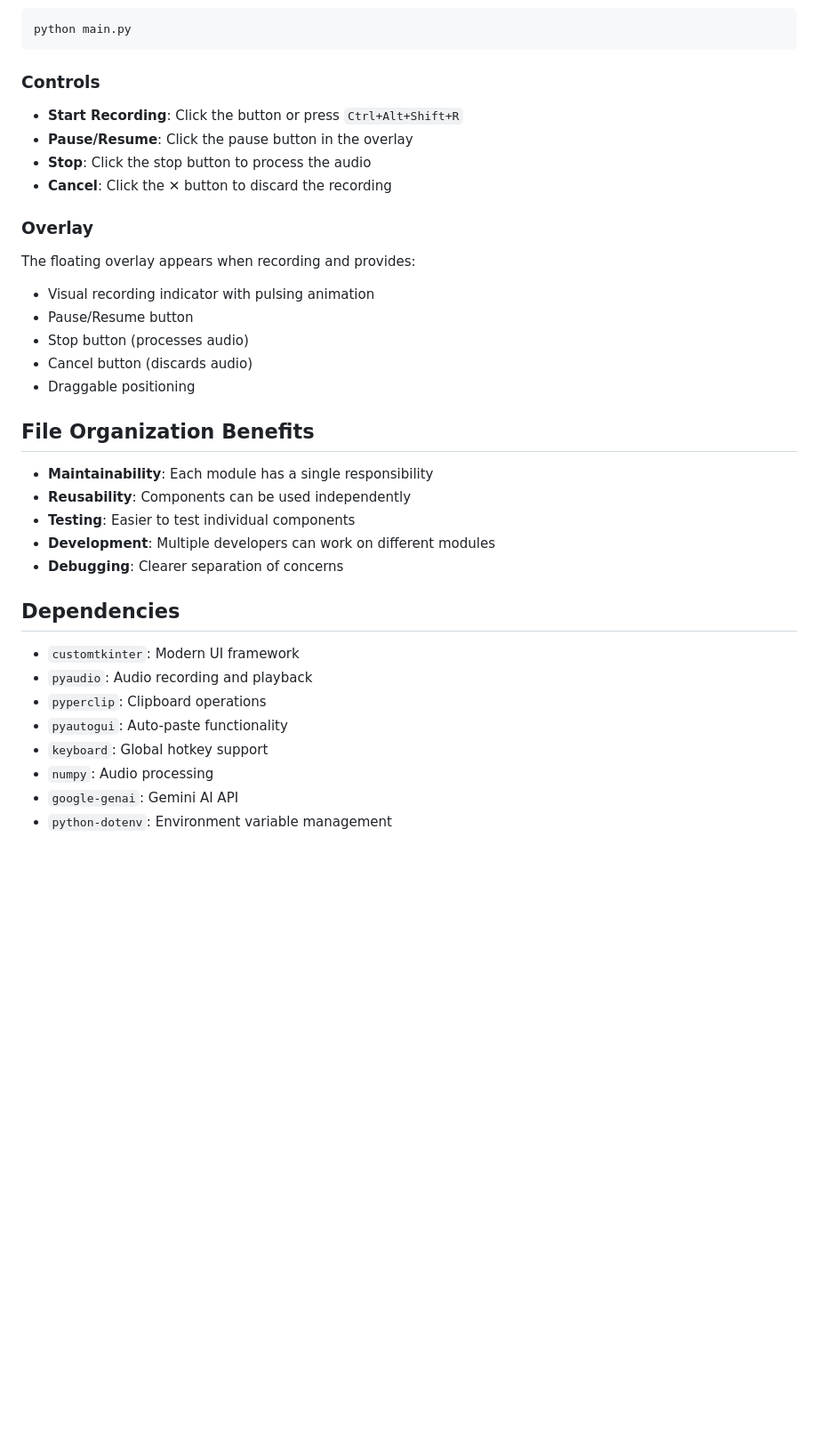
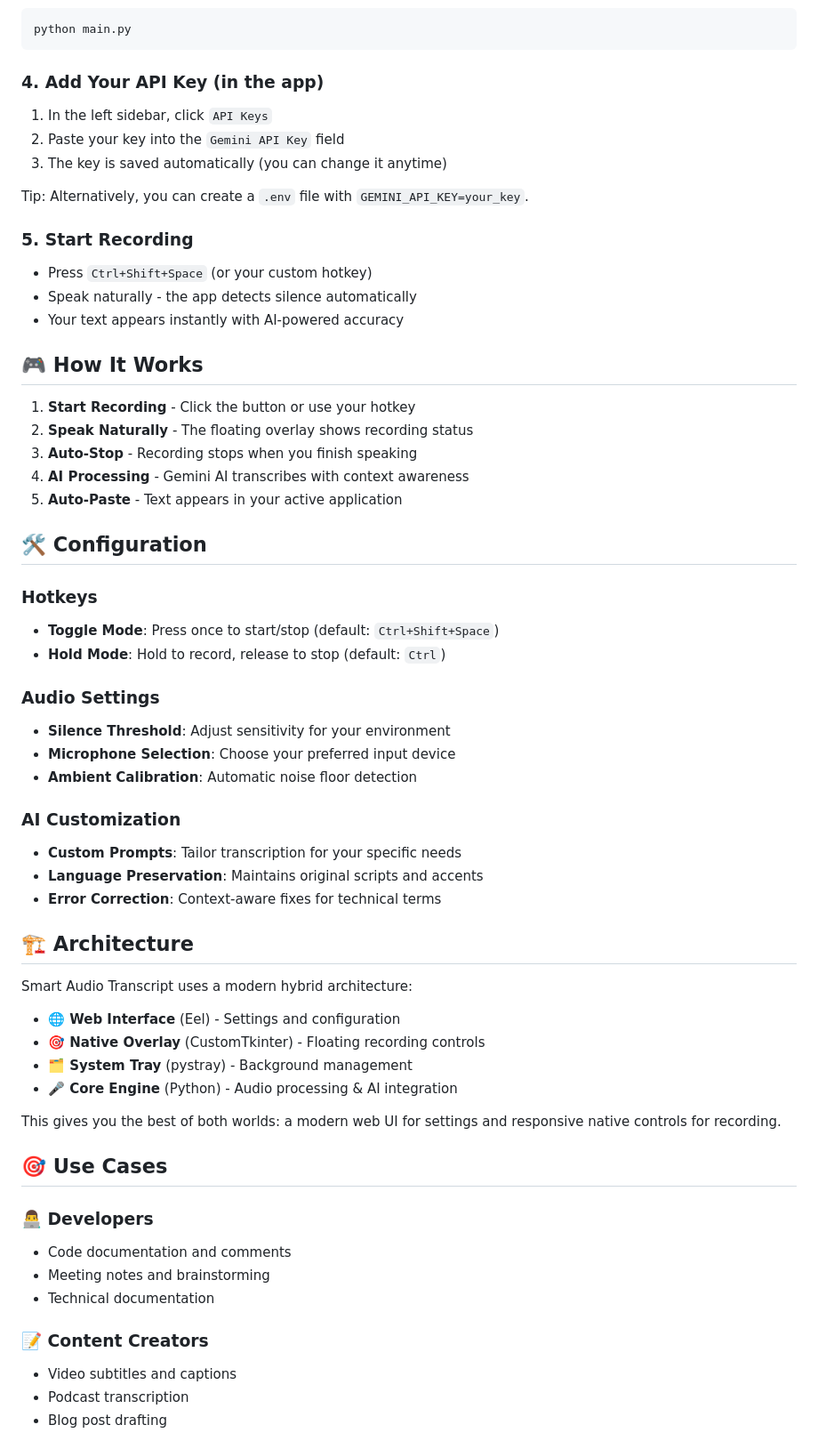
Before and after one commit to ahmed0x77/Voice-Transcriber-GUI, a Markdown page: README.md, the part around the change printed below. Shown: that part at 89% size. Rendered like a GitHub page; blank space fills up the shorter version.

````diff
--- a/README.md
+++ b/README.md
@@ -75,38 +47,63 @@ Run the application:
 python main.py
 ```
 
-### Controls
+### 4. Add Your API Key (in the app)
+1) In the left sidebar, click `API Keys`
+2) Paste your key into the `Gemini API Key` field
+3) The key is saved automatically (you can change it anytime)
 
-- **Start Recording**: Click the button or press `Ctrl+Alt+Shift+R`
-- **Pause/Resume**: Click the pause button in the overlay
-- **Stop**: Click the stop button to process the audio
-- **Cancel**: Click the ✕ button to discard the recording
+Tip: Alternatively, you can create a `.env` file with `GEMINI_API_KEY=your_key`.
 
-### Overlay
+### 5. Start Recording
+- Press `Ctrl+Shift+Space` (or your custom hotkey)
+- Speak naturally - the app detects silence automatically
+- Your text appears instantly with AI-powered accuracy
 
-The floating overlay appears when recording and provides:
+## 🎮 How It Works
 
-- Visual recording indicator with pulsing animation
-- Pause/Resume button
-- Stop button (processes audio)
-- Cancel button (discards audio)
-- Draggable positioning
+1. **Start Recording** - Click the button or use your hotkey
+2. **Speak Naturally** - The floating overlay shows recording status
+3. **Auto-Stop** - Recording stops when you finish speaking
+4. **AI Processing** - Gemini AI transcribes with context awareness
+5. **Auto-Paste** - Text appears in your active application
 
-## File Organization Benefits
+## 🛠️ Configuration
 
-- **Maintainability**: Each module has a single responsibility
-- **Reusability**: Components can be used independently
-- **Testing**: Easier to test individual components
-- **Development**: Multiple developers can work on different modules
-- **Debugging**: Clearer separation of concerns
+### Hotkeys
+- **Toggle Mode**: Press once to start/stop (default: `Ctrl+Shift+Space`)
+- **Hold Mode**: Hold to record, release to stop (default: `Ctrl`)
 
-## Dependencies
+### Audio Settings
+- **Silence Threshold**: Adjust sensitivity for your environment
+- **Microphone Selection**: Choose your preferred input device
+- **Ambient Calibration**: Automatic noise floor detection
 
-- `customtkinter`: Modern UI framework
-- `pyaudio`: Audio recording and playback
-- `pyperclip`: Clipboard operations
-- `pyautogui`: Auto-paste functionality
-- `keyboard`: Global hotkey support
-- `numpy`: Audio processing
-- `google-genai`: Gemini AI API
-- `python-dotenv`: Environment variable management
+### AI Customization
+- **Custom Prompts**: Tailor transcription for your specific needs
+- **Language Preservation**: Maintains original scripts and accents
+- **Error Correction**: Context-aware fixes for technical terms
+
+
+## 🏗️ Architecture
+
+Smart Audio Transcript uses a modern hybrid architecture:
+
+- **🌐 Web Interface** (Eel) - Settings and configuration
+- **🎯 Native Overlay** (CustomTkinter) - Floating recording controls
+- **🗂️ System Tray** (pystray) - Background management
+- **🎤 Core Engine** (Python) - Audio processing & AI integration
+
+This gives you the best of both worlds: a modern web UI for settings and responsive native controls for recording.
+
+## 🎯 Use Cases
+
+### 👨‍💻 **Developers**
+- Code documentation and comments
+- Meeting notes and brainstorming
+- Technical documentation
+
+### 📝 **Content Creators**
+- Video subtitles and captions
+- Podcast transcription
+- Blog post drafting
+
````
Also changed, not shown: other parts of README.md (+81 -61 lines), SCREENSHOT_PLACEHOLDER.png (added), 5 other files.
